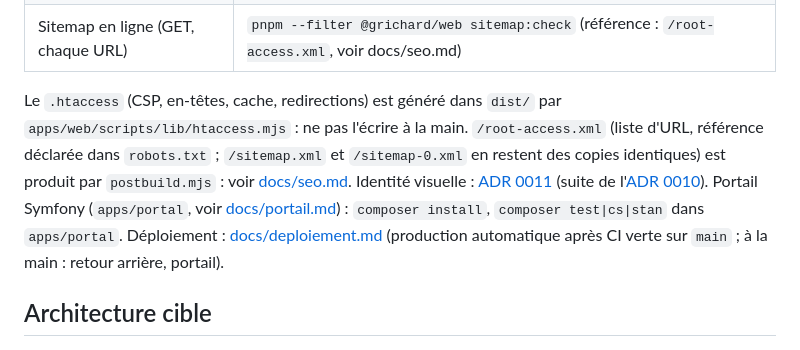
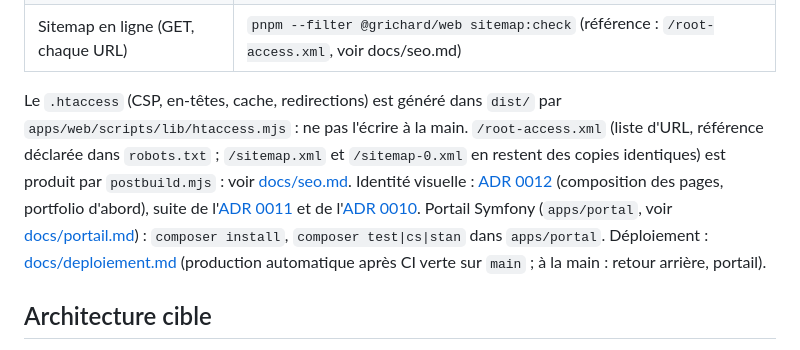
Before and after one commit to Dakire/portfolio, a Markdown page: CLAUDE.md, the part around the change. Drawn GitHub-style.

Commit message:
docs(adr): ADR 0012 édition relevé et renvois dans CLAUDE.md et AGENTS.md
Co-Authored-By: Claude Sonnet 5.5 <noreply@anthropic.com>

```diff
--- a/CLAUDE.md
+++ b/CLAUDE.md
@@ -34,7 +34,7 @@ Ne jamais introduire de dépendance d'exécution Node, ni d'appel à un service
 | Contrat sur le nouveau site        | `CONTRACT_DIST=apps/web/dist pnpm test:contract` (après `pnpm --filter @grichard/web build`)      |
 | Sitemap en ligne (GET, chaque URL) | `pnpm --filter @grichard/web sitemap:check` (référence : `/root-access.xml`, voir docs/seo.md)    |
 
-Le `.htaccess` (CSP, en-têtes, cache, redirections) est généré dans `dist/` par `apps/web/scripts/lib/htaccess.mjs` : ne pas l'écrire à la main. `/root-access.xml` (liste d'URL, référence déclarée dans `robots.txt` ; `/sitemap.xml` et `/sitemap-0.xml` en restent des copies identiques) est produit par `postbuild.mjs` : voir [docs/seo.md](docs/seo.md). Identité visuelle : [ADR 0011](docs/adr/0011-identite-atelier.md) (suite de l'[ADR 0010](docs/adr/0010-identite-fiche-technique.md)). Portail Symfony (`apps/portal`, voir [docs/portail.md](docs/portail.md)) : `composer install`, `composer test|cs|stan` dans `apps/portal`. Déploiement : [docs/deploiement.md](docs/deploiement.md) (production automatique après CI verte sur `main` ; à la main : retour arrière, portail).
+Le `.htaccess` (CSP, en-têtes, cache, redirections) est généré dans `dist/` par `apps/web/scripts/lib/htaccess.mjs` : ne pas l'écrire à la main. `/root-access.xml` (liste d'URL, référence déclarée dans `robots.txt` ; `/sitemap.xml` et `/sitemap-0.xml` en restent des copies identiques) est produit par `postbuild.mjs` : voir [docs/seo.md](docs/seo.md). Identité visuelle : [ADR 0012](docs/adr/0012-edition-releve.md) (composition des pages, portfolio d'abord), suite de l'[ADR 0011](docs/adr/0011-identite-atelier.md) et de l'[ADR 0010](docs/adr/0010-identite-fiche-technique.md). Portail Symfony (`apps/portal`, voir [docs/portail.md](docs/portail.md)) : `composer install`, `composer test|cs|stan` dans `apps/portal`. Déploiement : [docs/deploiement.md](docs/deploiement.md) (production automatique après CI verte sur `main` ; à la main : retour arrière, portail).
 
 ## Architecture cible
 
```
Also changed, not shown: AGENTS.md (+1 -1 lines), docs/adr/0012-edition-releve.md (added, +25 -0 lines).
